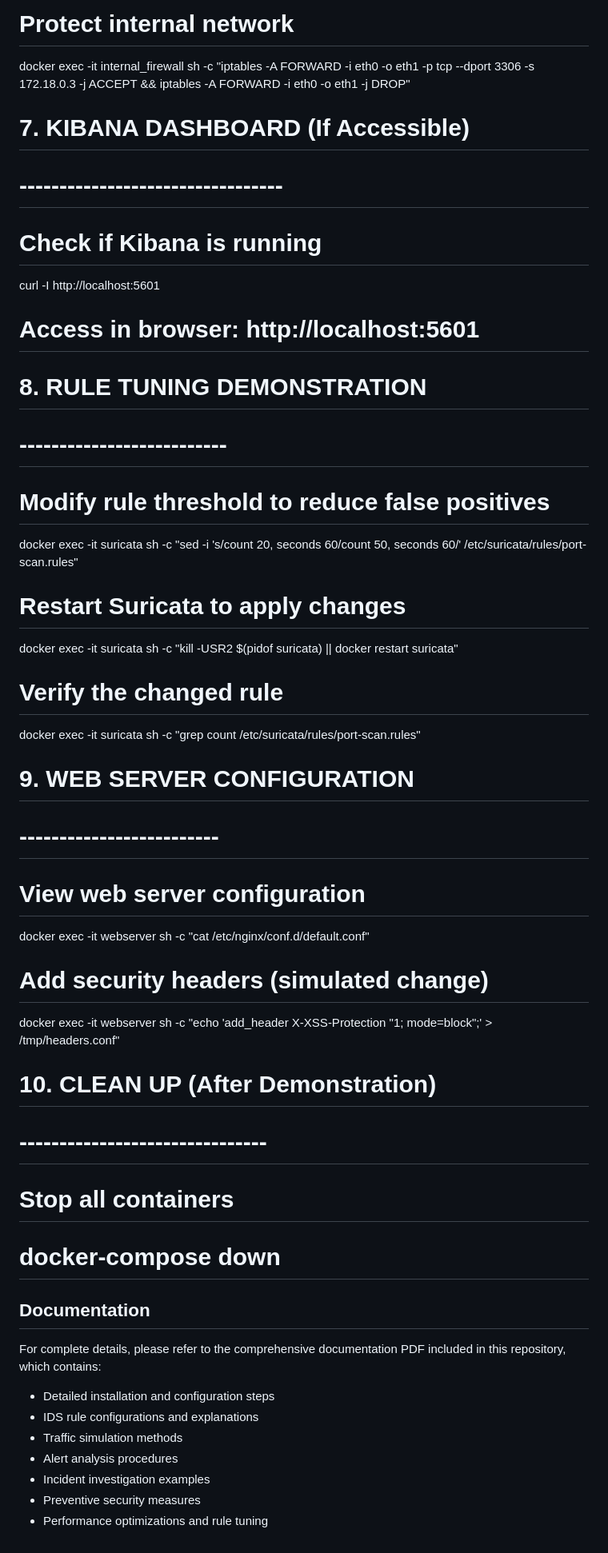
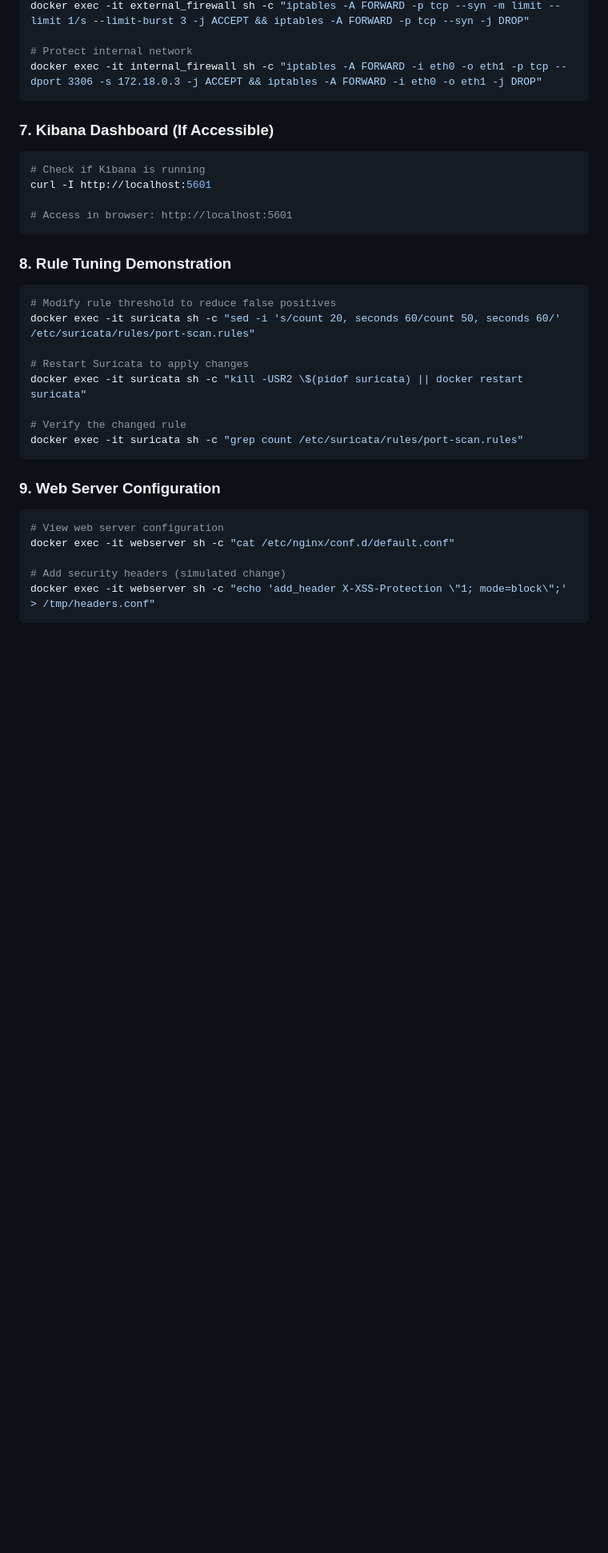
Before and after one commit to shemaprince123/W2-ISC-6125-Implementing-a-Layered-Security, a Markdown page: README.md, the part around one of its changes. Shown at 80% size. Drawn GitHub-style; blank space fills up the shorter version.

````diff
--- a/README.md
+++ b/README.md
@@ -180,16 +181,18 @@ docker exec -it external_firewall sh -c "iptables -A FORWARD -p tcp --syn -m lim
 
 # Protect internal network
 docker exec -it internal_firewall sh -c "iptables -A FORWARD -i eth0 -o eth1 -p tcp --dport 3306 -s 172.18.0.3 -j ACCEPT && iptables -A FORWARD -i eth0 -o eth1 -j DROP"
+```
 
-# 7. KIBANA DASHBOARD (If Accessible)
-# ---------------------------------
+### 7. Kibana Dashboard (If Accessible)
+```bash
 # Check if Kibana is running
 curl -I http://localhost:5601
 
 # Access in browser: http://localhost:5601
+```
 
-# 8. RULE TUNING DEMONSTRATION
-# --------------------------
+### 8. Rule Tuning Demonstration
+```bash
 # Modify rule threshold to reduce false positives
 docker exec -it suricata sh -c "sed -i 's/count 20, seconds 60/count 50, seconds 60/' /etc/suricata/rules/port-scan.rules"
 
@@ -198,28 +201,13 @@ docker exec -it suricata sh -c "kill -USR2 \$(pidof suricata) || docker restart
 
 # Verify the changed rule
 docker exec -it suricata sh -c "grep count /etc/suricata/rules/port-scan.rules"
+```
 
-# 9. WEB SERVER CONFIGURATION
-# -------------------------
+### 9. Web Server Configuration
+```bash
 # View web server configuration
 docker exec -it webserver sh -c "cat /etc/nginx/conf.d/default.conf"
 
 # Add security headers (simulated change)
 docker exec -it webserver sh -c "echo 'add_header X-XSS-Protection \"1; mode=block\";' > /tmp/headers.conf"
-
-# 10. CLEAN UP (After Demonstration)
-# -------------------------------
-# Stop all containers
-# docker-compose down
-
-## Documentation
-
-For complete details, please refer to the comprehensive documentation PDF included in this repository, which contains:
-
-- Detailed installation and configuration steps
-- IDS rule configurations and explanations
-- Traffic simulation methods
-- Alert analysis procedures
-- Incident investigation examples
-- Preventive security measures
-- Performance optimizations and rule tuning
+```
````
Also changed, not shown: other parts of README.md (+18 -17 lines).
